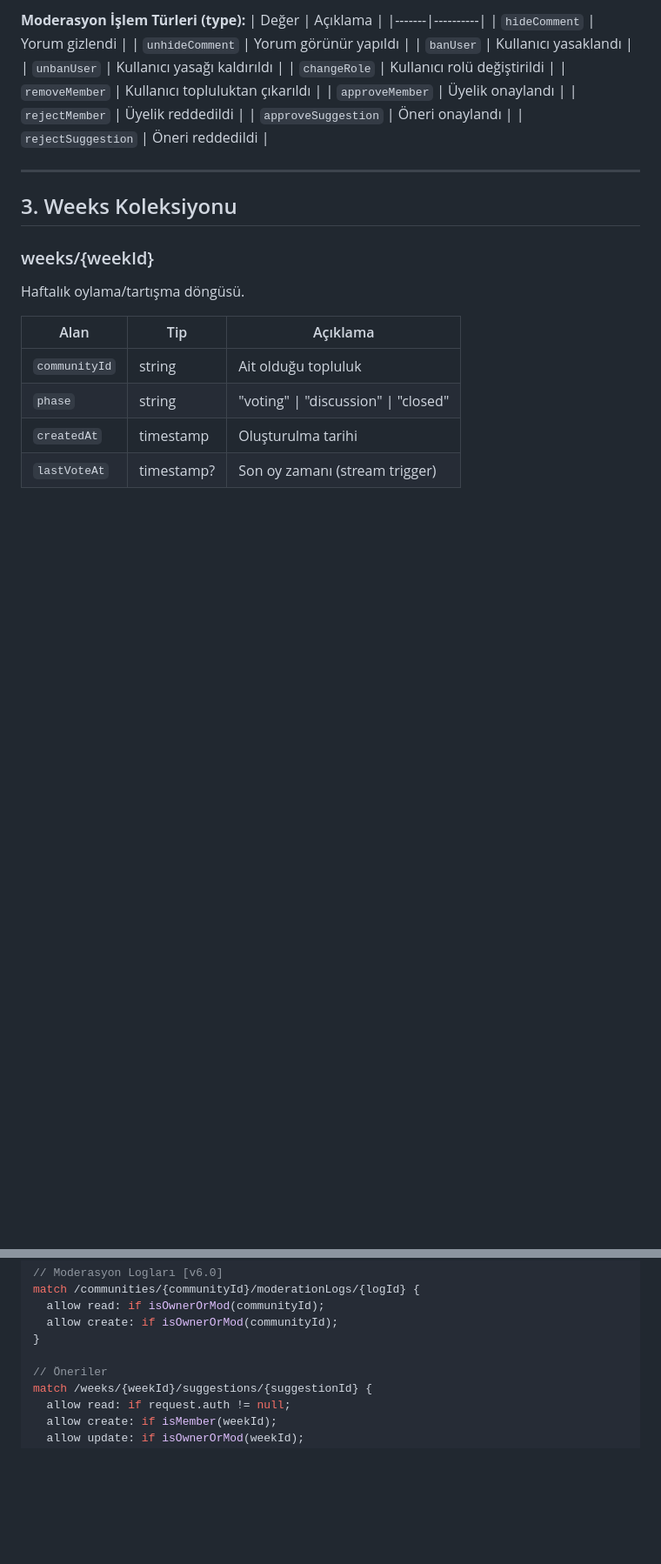
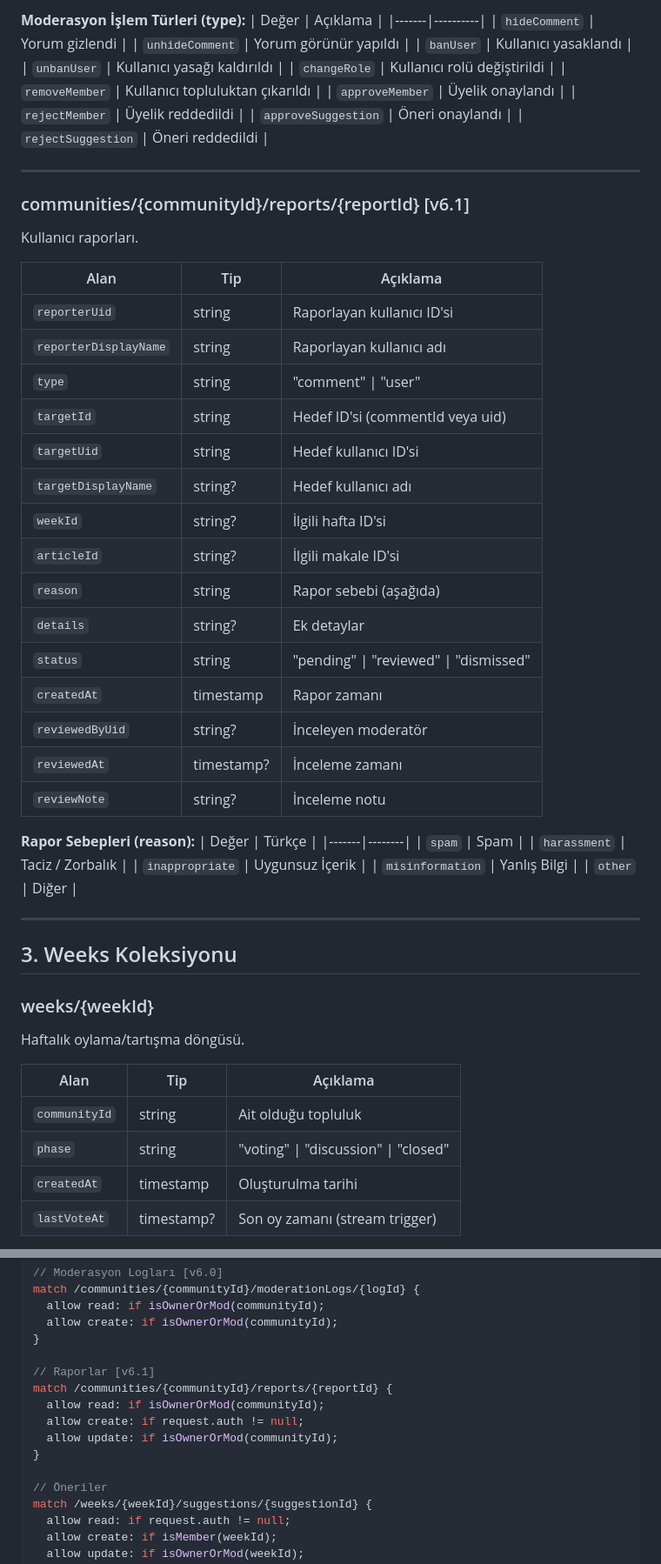
Before and after one commit to MustafaCanErsoy/Bilimagi_Social_Media_Project, a Markdown page: docs/DATA_CONTRACT.md, 2 parts joined by grey strips. Shown at 87% size. Drawn GitHub-style; blank space fills up the shorter version.

```diff
--- a/docs/DATA_CONTRACT.md
+++ b/docs/DATA_CONTRACT.md
@@ -280,6 +281,38 @@ Moderasyon işlem geçmişi (audit log).
 
 ---
 
+### communities/{communityId}/reports/{reportId} [v6.1]
+Kullanıcı raporları.
+
+| Alan | Tip | Açıklama |
+|------|-----|----------|
+| `reporterUid` | string | Raporlayan kullanıcı ID'si |
+| `reporterDisplayName` | string | Raporlayan kullanıcı adı |
+| `type` | string | "comment" \| "user" |
+| `targetId` | string | Hedef ID'si (commentId veya uid) |
+| `targetUid` | string | Hedef kullanıcı ID'si |
+| `targetDisplayName` | string? | Hedef kullanıcı adı |
+| `weekId` | string? | İlgili hafta ID'si |
+| `articleId` | string? | İlgili makale ID'si |
+| `reason` | string | Rapor sebebi (aşağıda) |
+| `details` | string? | Ek detaylar |
+| `status` | string | "pending" \| "reviewed" \| "dismissed" |
+| `createdAt` | timestamp | Rapor zamanı |
+| `reviewedByUid` | string? | İnceleyen moderatör |
+| `reviewedAt` | timestamp? | İnceleme zamanı |
+| `reviewNote` | string? | İnceleme notu |
+
+**Rapor Sebepleri (reason):**
+| Değer | Türkçe |
+|-------|--------|
+| `spam` | Spam |
+| `harassment` | Taciz / Zorbalık |
+| `inappropriate` | Uygunsuz İçerik |
+| `misinformation` | Yanlış Bilgi |
+| `other` | Diğer |
+
+---
+
 ## 3. Weeks Koleksiyonu
 
 ### weeks/{weekId}
@@ -514,6 +547,13 @@ match /communities/{communityId}/moderationLogs/{logId} {
   allow create: if isOwnerOrMod(communityId);
 }
 
+// Raporlar [v6.1]
+match /communities/{communityId}/reports/{reportId} {
+  allow read: if isOwnerOrMod(communityId);
+  allow create: if request.auth != null;
+  allow update: if isOwnerOrMod(communityId);
+}
+
 // Öneriler
 match /weeks/{weekId}/suggestions/{suggestionId} {
   allow read: if request.auth != null;
```
Also changed, not shown: other parts of docs/DATA_CONTRACT.md (+31 -2 lines), docs/CHANGELOG.md (+67 -0 lines).
